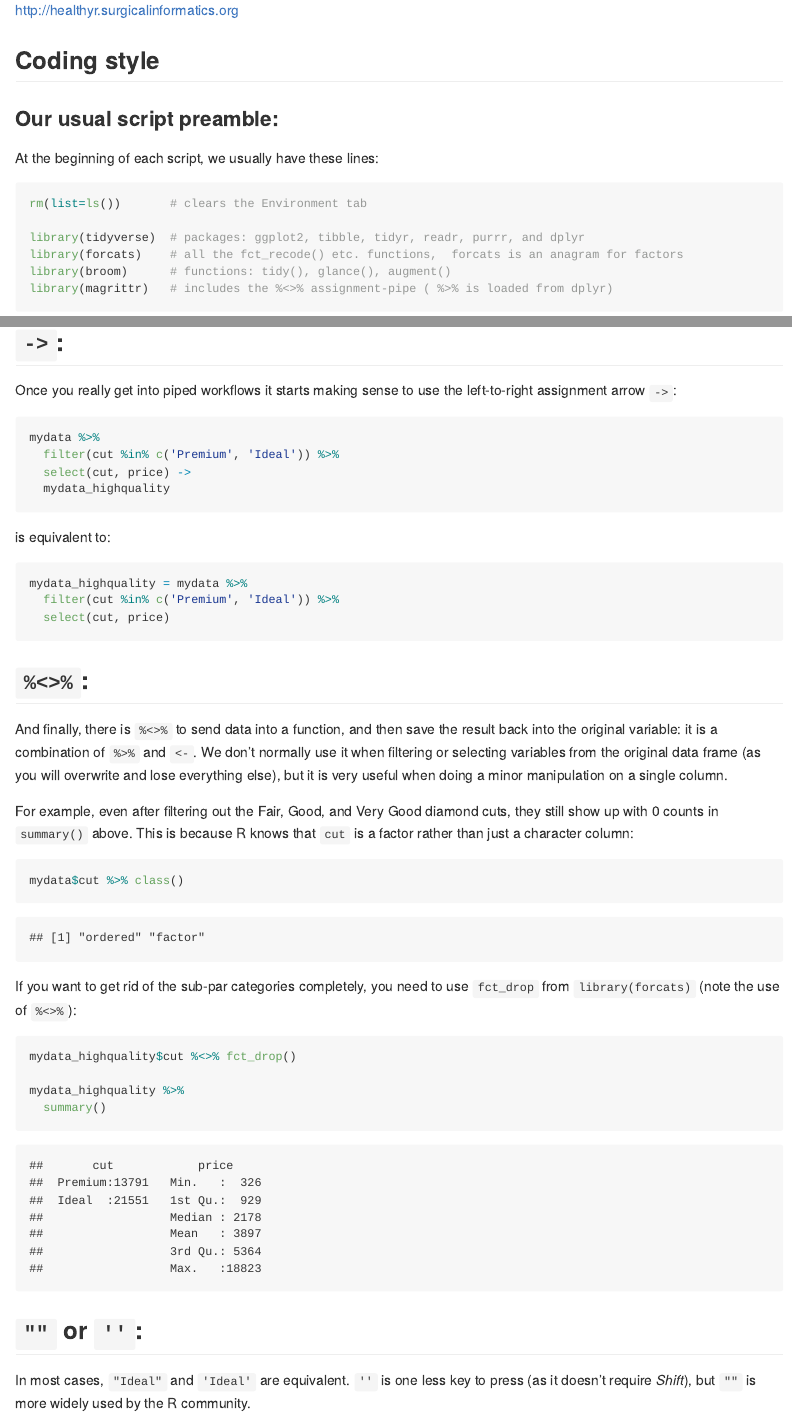
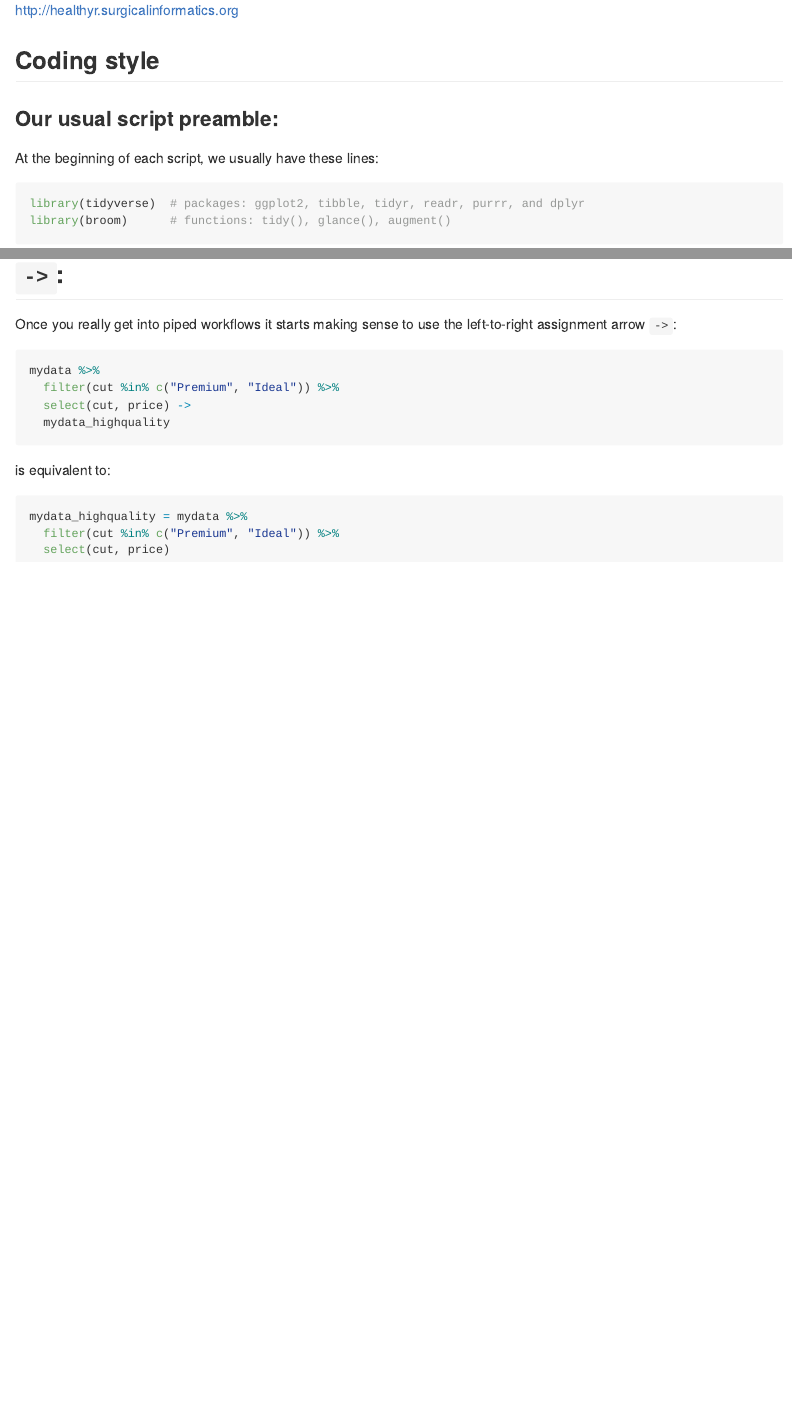
Before and after one commit to riinuots/healthyr_preamble, an R Markdown document (README.Rmd): the page in a window 1100 px wide, from 260 px down, and a second part further down, joined at a grey line. Rendered offline with R 4.5, knitr and Pandoc, with nearby package versions; both versions are drawn in the output format of the newer one.

Commit message:
2018 updates

````diff
--- a/README.Rmd
+++ b/README.Rmd
@@ -1,7 +1,6 @@
 ---
 output:
-  pdf_document: default
-  github_document: null
+  github_document: default
 ---
 
 ![](healthyr_logo.jpg)
@@ -13,12 +12,8 @@ http://healthyr.surgicalinformatics.org
 At the beginning of each script, we usually have these lines:
 
 ```{r, message = FALSE}
-rm(list=ls())       # clears the Environment tab
-
 library(tidyverse)  # packages: ggplot2, tibble, tidyr, readr, purrr, and dplyr
-library(forcats)    # all the fct_recode() etc. functions,  forcats is an anagram for factors
 library(broom)      # functions: tidy(), glance(), augment()
-library(magrittr)   # includes the %<>% assignment-pipe ( %>% is loaded from dplyr)
 ```
 
 To see more information about any package or function, move your cursor to it and press F1.
@@ -98,30 +93,6 @@ is equivalent to:
 
 ```{r}
 mydata_highquality = mydata %>%
-  filter(cut %in% c('Premium', 'Ideal')) %>%
+  filter(cut %in% c("Premium", "Ideal")) %>%
   select(cut, price)
 ```
-
-## `%<>%`:
-
-And finally, there is `%<>%` to send data into a function, and then save the result back into the original variable: it is  a combination of `%>%` and `<-`. We don't normally use it when filtering or selecting variables from the original data frame (as you will overwrite and lose everything else), but it is very useful when doing a minor manipulation on a single column.
-
-For example, even after filtering out the Fair, Good, and Very Good diamond cuts, they still show up with 0 counts in `summary()` above. This is because R knows that `cut` is a factor rather than just a character column:
-
-```{r}
-mydata$cut %>% class()
-```
-
-If you want to get rid of the sub-par categories completely, you need to use `fct_drop` from `library(forcats)` (note the use of `%<>%`):
-
-```{r}
-mydata_highquality$cut %<>% fct_drop()
-
-mydata_highquality %>%
-  summary()
-```
-
-
-## `""` or `''`:
-
-In most cases, `"Ideal"` and `'Ideal'` are equivalent. `''` is one less key to press (as it doesn't require *Shift*), but `""` is more widely used by the R community.
````
Also changed, not shown: README.md, README.pdf (deleted), README.Rmd (6 more changed lines).
